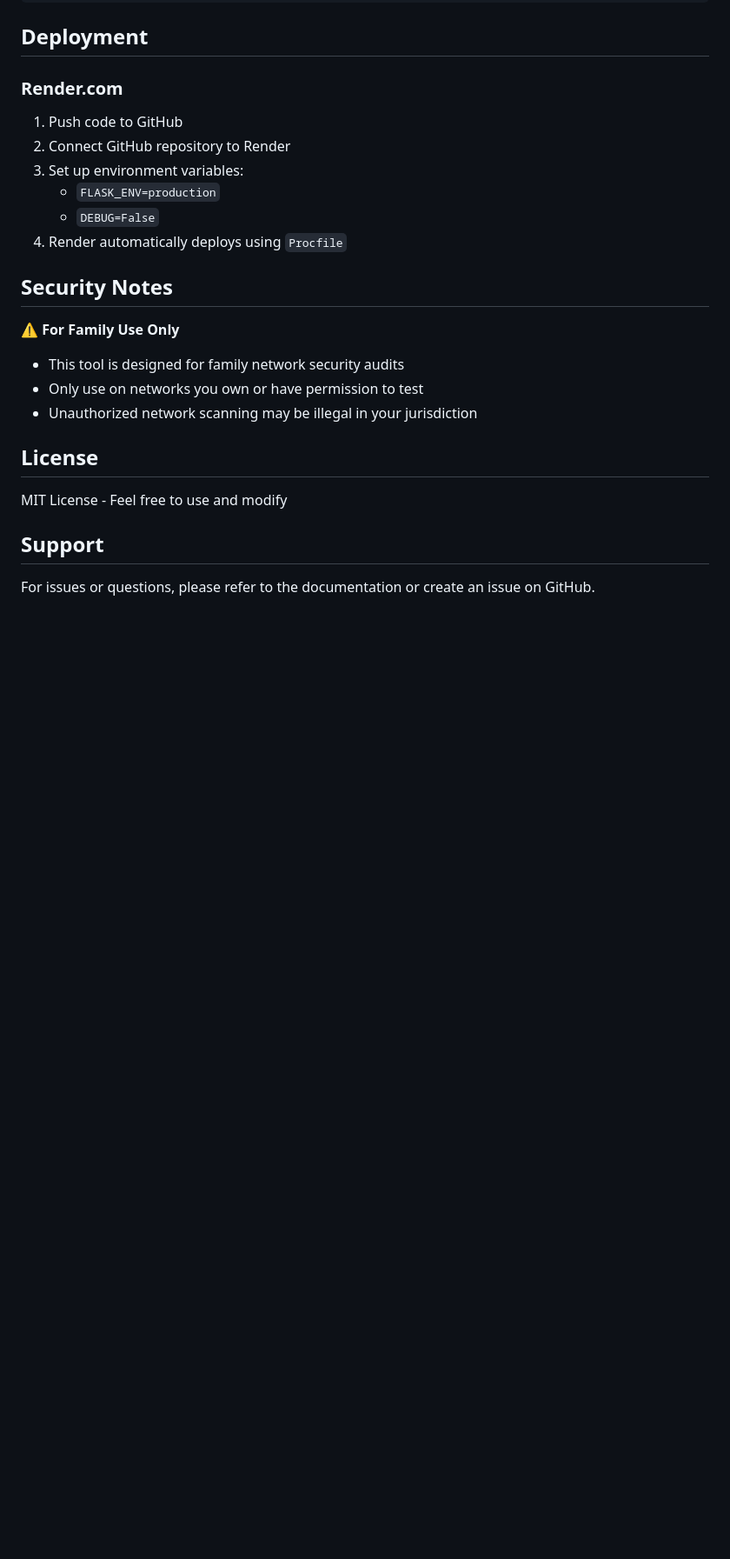
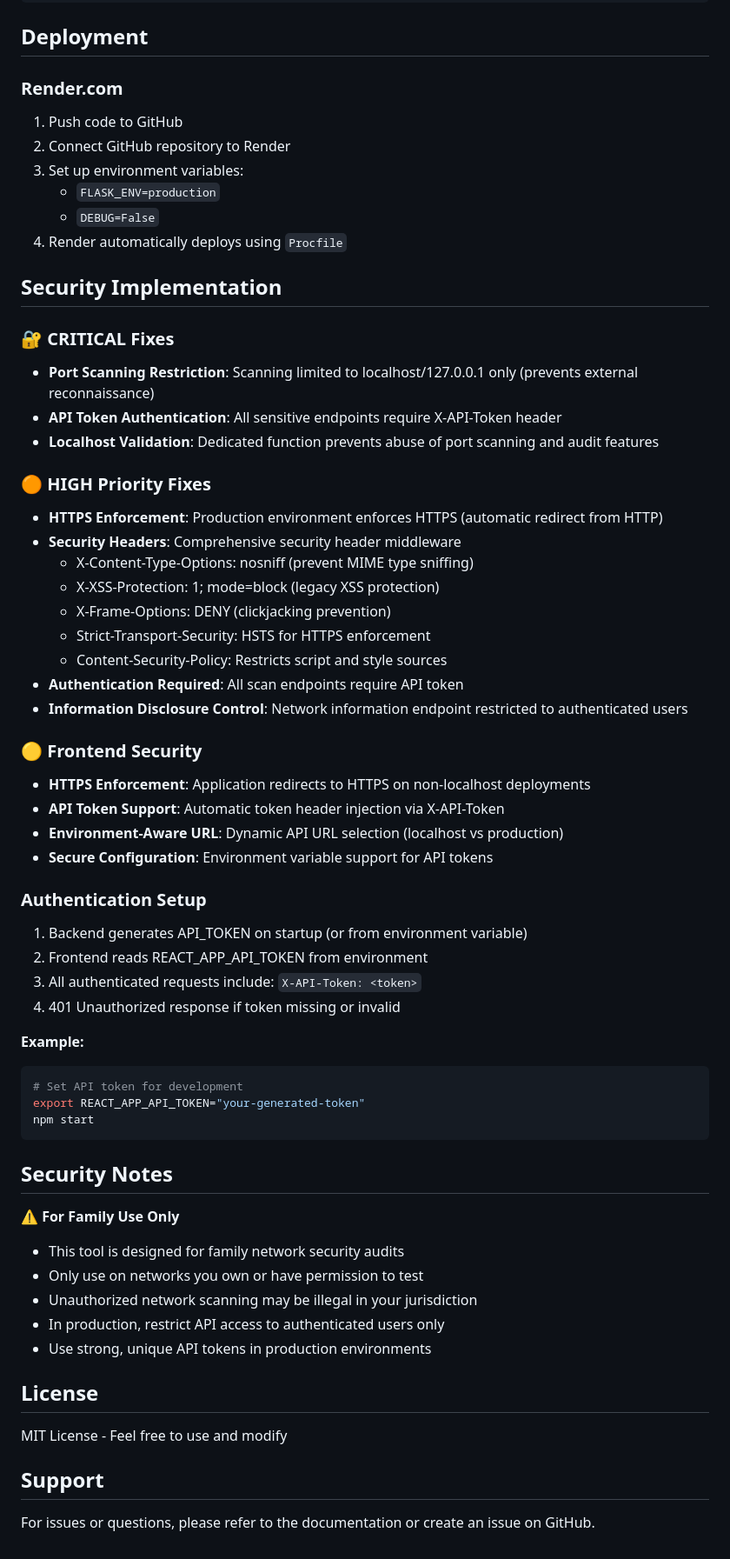
Before and after one commit to KEVIN-NGUYENDAD/Sass-ai-app, a Markdown page: network-security-audit/README.md, the part around one of its changes. Shown at 87% size. Rendered like a GitHub page; blank space fills up the shorter version.

````diff
--- a/network-security-audit/README.md
+++ b/network-security-audit/README.md
@@ -125,12 +136,51 @@ npm run build
    - `DEBUG=False`
 4. Render automatically deploys using `Procfile`
 
+## Security Implementation
+
+### 🔐 CRITICAL Fixes
+- **Port Scanning Restriction**: Scanning limited to localhost/127.0.0.1 only (prevents external reconnaissance)
+- **API Token Authentication**: All sensitive endpoints require X-API-Token header
+- **Localhost Validation**: Dedicated function prevents abuse of port scanning and audit features
+
+### 🟠 HIGH Priority Fixes
+- **HTTPS Enforcement**: Production environment enforces HTTPS (automatic redirect from HTTP)
+- **Security Headers**: Comprehensive security header middleware
+  - X-Content-Type-Options: nosniff (prevent MIME type sniffing)
+  - X-XSS-Protection: 1; mode=block (legacy XSS protection)
+  - X-Frame-Options: DENY (clickjacking prevention)
+  - Strict-Transport-Security: HSTS for HTTPS enforcement
+  - Content-Security-Policy: Restricts script and style sources
+- **Authentication Required**: All scan endpoints require API token
+- **Information Disclosure Control**: Network information endpoint restricted to authenticated users
+
+### 🟡 Frontend Security
+- **HTTPS Enforcement**: Application redirects to HTTPS on non-localhost deployments
+- **API Token Support**: Automatic token header injection via X-API-Token
+- **Environment-Aware URL**: Dynamic API URL selection (localhost vs production)
+- **Secure Configuration**: Environment variable support for API tokens
+
+### Authentication Setup
+1. Backend generates API_TOKEN on startup (or from environment variable)
+2. Frontend reads REACT_APP_API_TOKEN from environment
+3. All authenticated requests include: `X-API-Token: <token>`
+4. 401 Unauthorized response if token missing or invalid
+
+**Example:**
+```bash
+# Set API token for development
+export REACT_APP_API_TOKEN="your-generated-token"
+npm start
+```
+
 ## Security Notes
 
 ⚠️ **For Family Use Only**
 - This tool is designed for family network security audits
 - Only use on networks you own or have permission to test
 - Unauthorized network scanning may be illegal in your jurisdiction
+- In production, restrict API access to authenticated users only
+- Use strong, unique API tokens in production environments
 
 ## License
 
````
Also changed, not shown: other parts of network-security-audit/README.md (+20 -9 lines).
